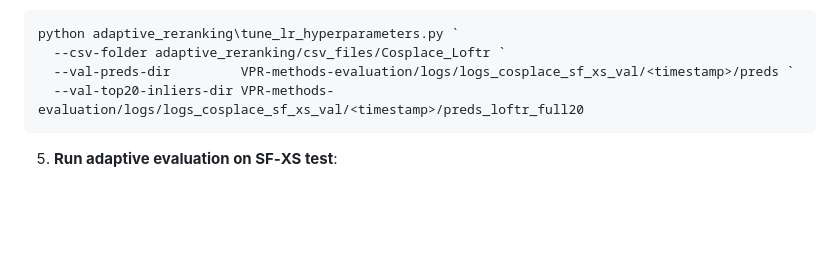
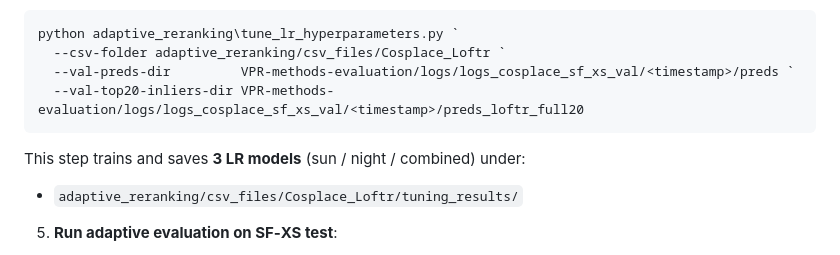
Before and after one commit to venom-mancer/Visual_Place_Recognition_Project, a Markdown page: adaptive_reranking/README.md, the part around the change. Drawn GitHub-style; blank space fills up the shorter version.

````diff
--- a/adaptive_reranking/README.md
+++ b/adaptive_reranking/README.md
@@ -147,6 +147,9 @@ python adaptive_reranking\tune_lr_hyperparameters.py `
   --val-top20-inliers-dir VPR-methods-evaluation/logs/logs_cosplace_sf_xs_val/<timestamp>/preds_loftr_full20
 ```
 
+This step trains and saves **3 LR models** (sun / night / combined) under:
+- `adaptive_reranking/csv_files/Cosplace_Loftr/tuning_results/`
+
 5) **Run adaptive evaluation on SF‑XS test**:
 
 Tip: instead of manually running each LR model on each test set, you can use `batch_eval_combo.py`.
````
